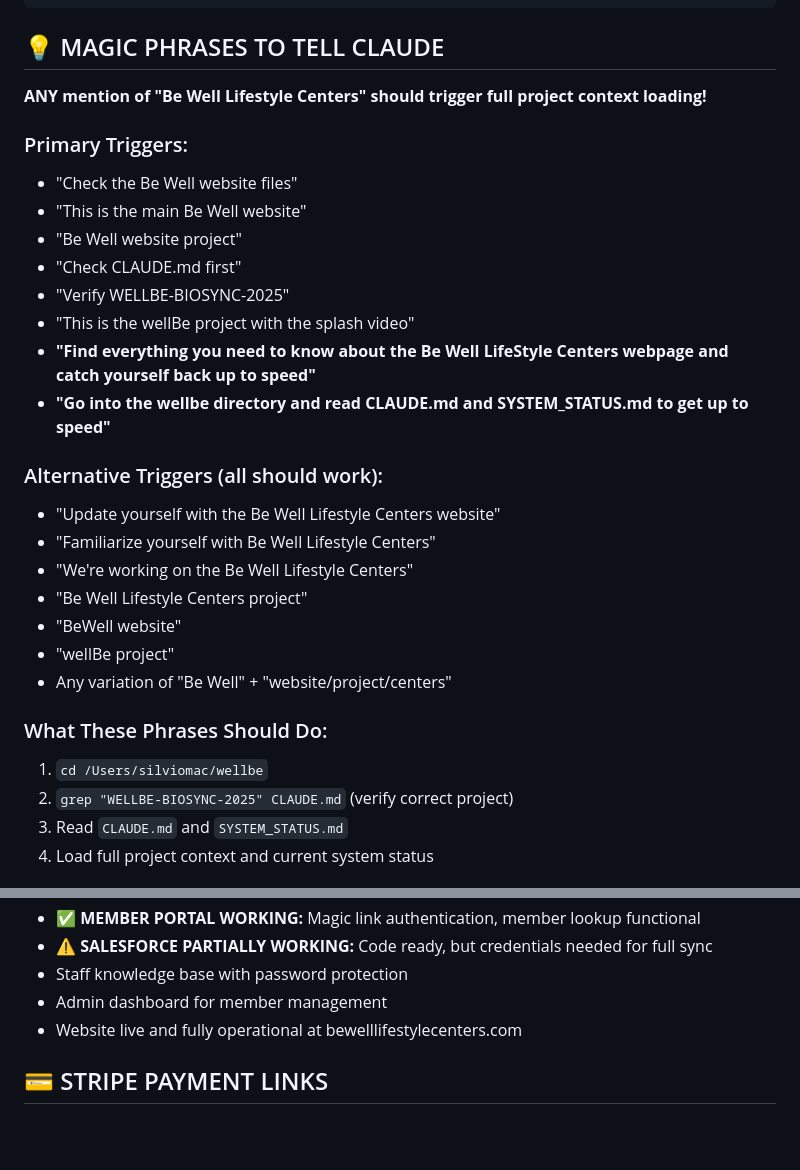
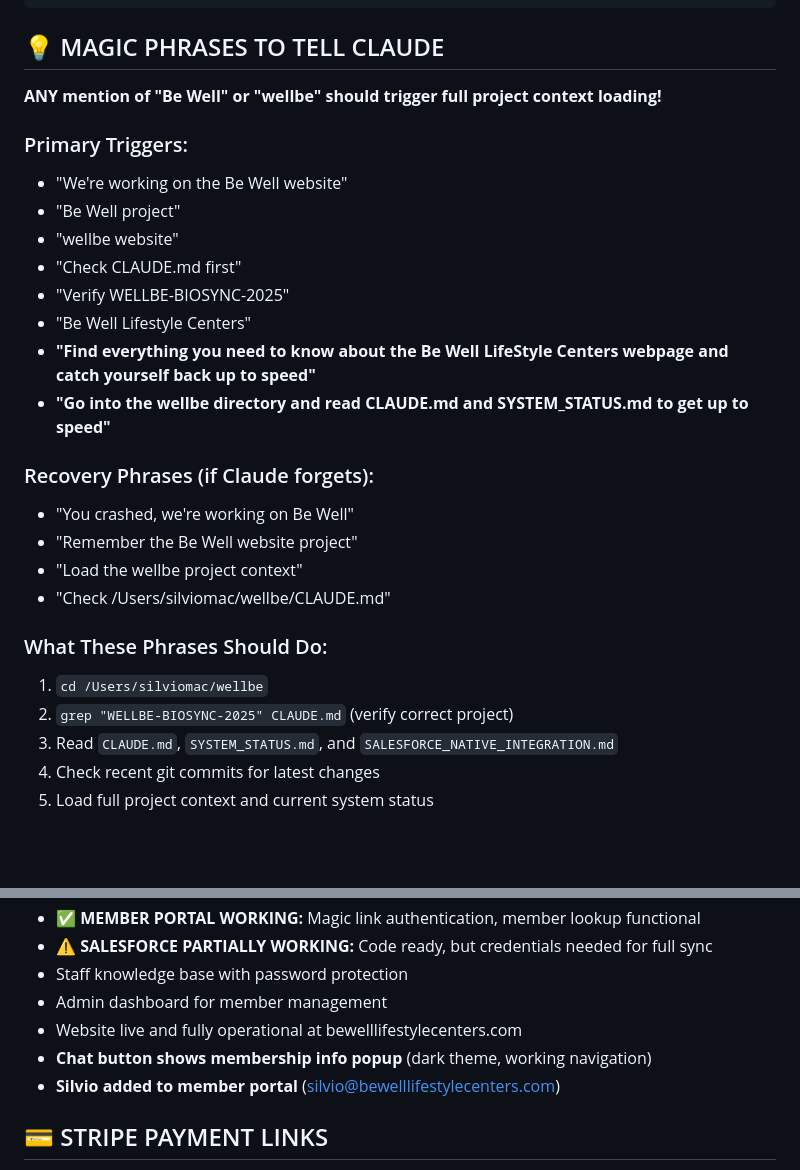
Before and after one commit to scozzetto/wellbe-biosync-portal, a Markdown page: CLAUDE.md, 2 parts joined by grey strips. Rendered like a GitHub page; blank space fills up the shorter version.

Commit message:
Update documentation with recovery phrases and current status
- Added recovery phrases for when Claude crashes/forgets context
- Updated trigger phrases to be simpler ('Be Well website')
- Documented recent changes: chat popup, webhook cleanup, member portal
- Improved instructions for context recovery
- Updated last modified dates to June 22, 2025

🤖 Generated with [Claude Code](https://claude.ai/code)

Co-Authored-By: Claude <noreply@anthropic.com>

````diff
--- a/CLAUDE.md
+++ b/CLAUDE.md
@@ -23,30 +23,28 @@ grep "WELLBE-BIOSYNC-2025" CLAUDE.md  # Should return this unique ID
 ```
 
 ## 💡 MAGIC PHRASES TO TELL CLAUDE
-**ANY mention of "Be Well Lifestyle Centers" should trigger full project context loading!**
+**ANY mention of "Be Well" or "wellbe" should trigger full project context loading!**
 
 ### Primary Triggers:
-- "Check the Be Well website files"
-- "This is the main Be Well website"
-- "Be Well website project"
+- "We're working on the Be Well website"
+- "Be Well project"
+- "wellbe website"
 - "Check CLAUDE.md first"
 - "Verify WELLBE-BIOSYNC-2025"
-- "This is the wellBe project with the splash video"
+- "Be Well Lifestyle Centers"
 - **"Find everything you need to know about the Be Well LifeStyle Centers webpage and catch yourself back up to speed"**
 - **"Go into the wellbe directory and read CLAUDE.md and SYSTEM_STATUS.md to get up to speed"**
 
-### Alternative Triggers (all should work):
-- "Update yourself with the Be Well Lifestyle Centers website"
-- "Familiarize yourself with Be Well Lifestyle Centers"
-- "We're working on the Be Well Lifestyle Centers"
-- "Be Well Lifestyle Centers project"
-- "BeWell website"
-- "wellBe project"
-- Any variation of "Be Well" + "website/project/centers"
+### Recovery Phrases (if Claude forgets):
+- "You crashed, we're working on Be Well"
+- "Remember the Be Well website project"
+- "Load the wellbe project context"
+- "Check /Users/silviomac/wellbe/CLAUDE.md"
 
 ### What These Phrases Should Do:
 1. `cd /Users/silviomac/wellbe`
 2. `grep "WELLBE-BIOSYNC-2025" CLAUDE.md` (verify correct project)
-3. Read `CLAUDE.md` and `SYSTEM_STATUS.md`
-4. Load full project context and current system status
+3. Read `CLAUDE.md`, `SYSTEM_STATUS.md`, and `SALESFORCE_NATIVE_INTEGRATION.md`
+4. Check recent git commits for latest changes
+5. Load full project context and current system status
 
@@ -63,6 +62,8 @@ grep "WELLBE-BIOSYNC-2025" CLAUDE.md  # Should return this unique ID
 - Staff knowledge base with password protection
 - Admin dashboard for member management
 - Website live and fully operational at bewelllifestylecenters.com
+- **Chat button shows membership info popup** (dark theme, working navigation)
+- **Silvio added to member portal** (silvio@bewelllifestylecenters.com)
 
 ## 💳 STRIPE PAYMENT LINKS
 - **Restore ($149):** https://buy.stripe.com/eVq6oI3KEbHrais8DtgQE01
````
Also changed, not shown: other parts of CLAUDE.md (+2 -1 lines), SYSTEM_STATUS.md (+4 -1 lines).
